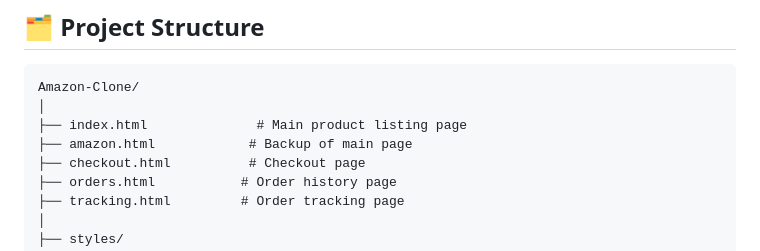
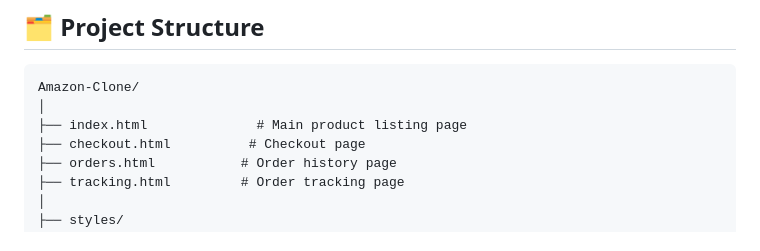
Before and after one commit to Aman05cody/Amazon-Clone, a Markdown page: README.md, the part around the change. Rendered like a GitHub page.

```diff
--- a/README.md
+++ b/README.md
@@ -60,7 +60,6 @@ A fully responsive Amazon clone built with HTML, CSS, and JavaScript. This proje
 Amazon-Clone/
 │
 ├── index.html              # Main product listing page
-├── amazon.html            # Backup of main page
 ├── checkout.html          # Checkout page
 ├── orders.html           # Order history page
 ├── tracking.html         # Order tracking page
```
